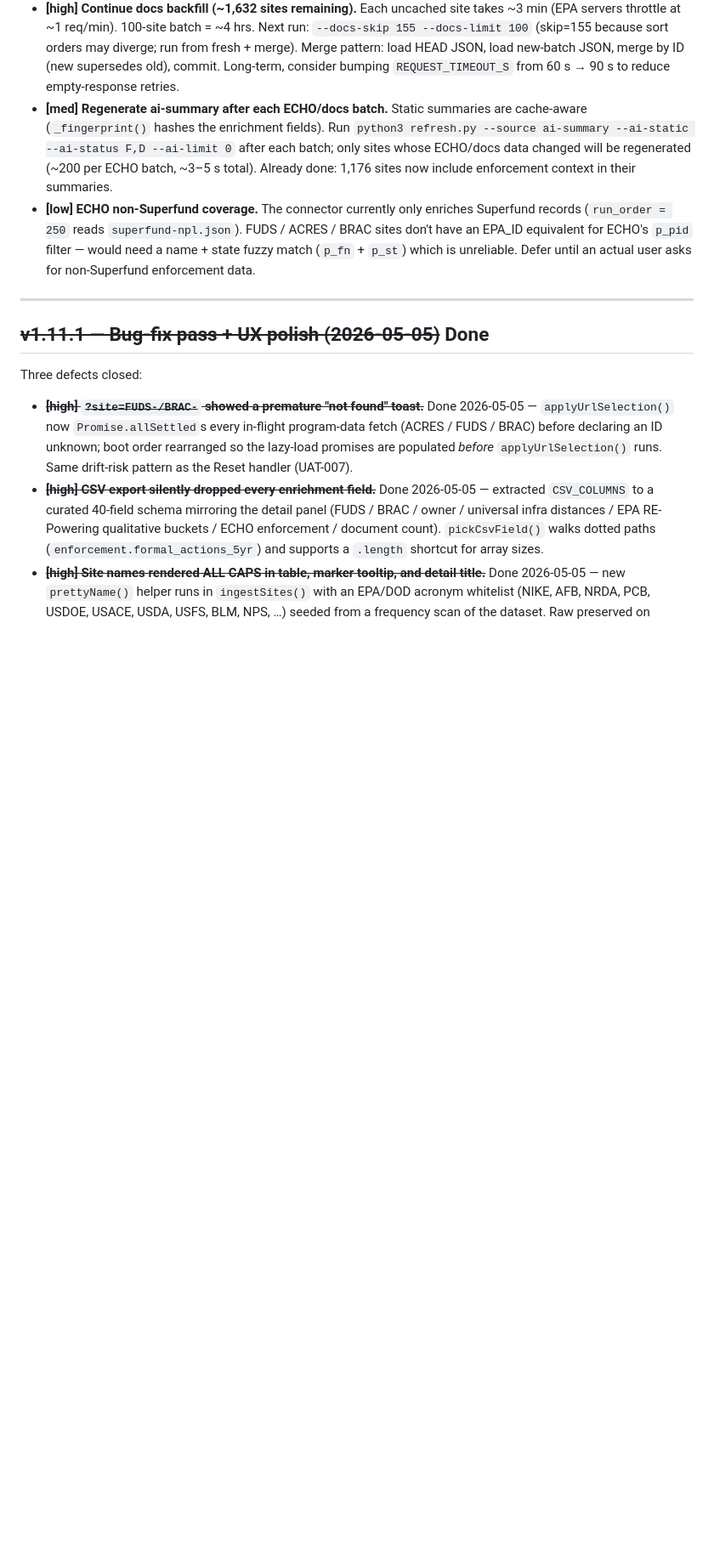
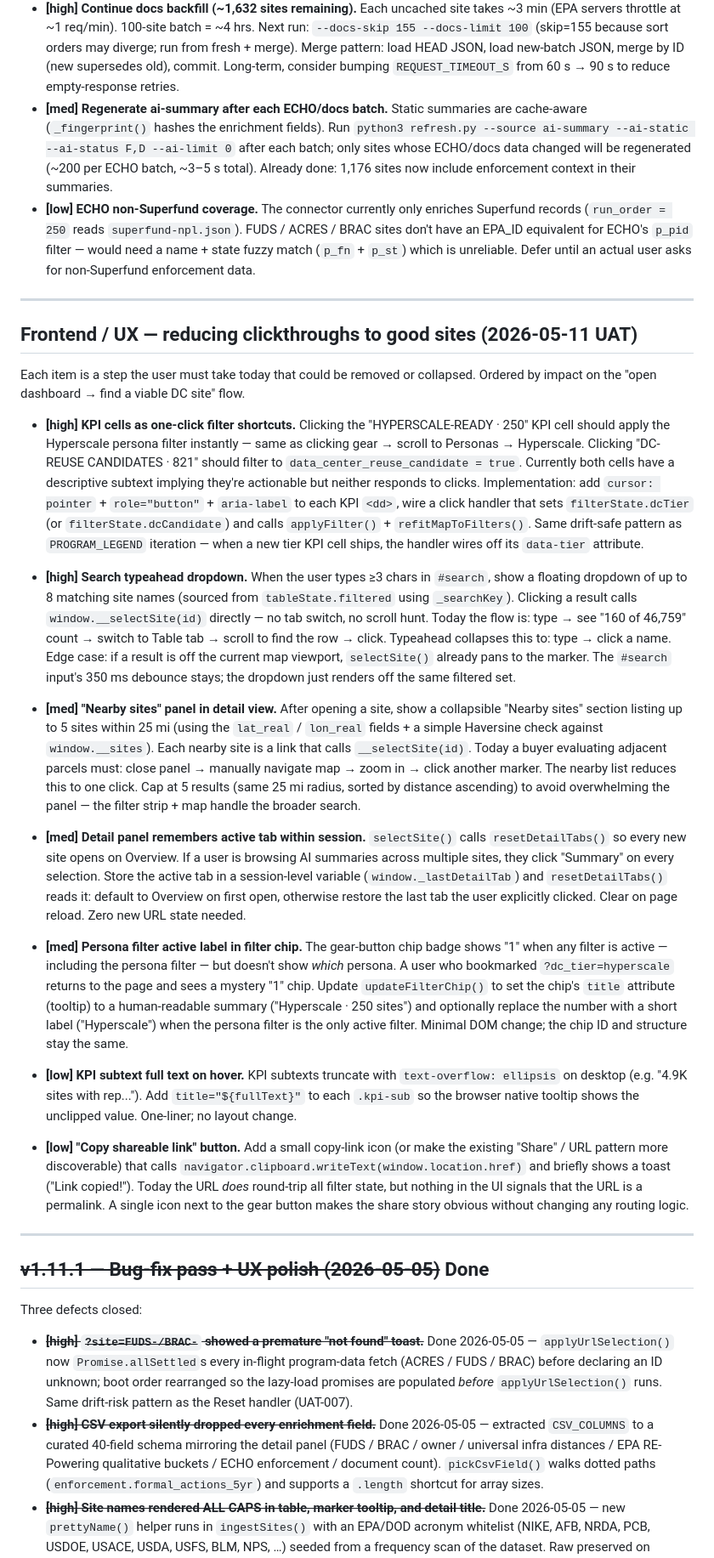
Before and after one commit to pranava0x0/brownfield-opportunities, a Markdown page: backlog.md, the part around the change. Shown at 85% size. Rendered like a GitHub page; blank space fills up the shorter version.

Commit message:
uat(2026-05-11): log two bugs, 7 UX backlog items, update skill
Two bugs from 10-min UAT run:
- Hero eyebrow shows v1.11 while v1.12/v1.13 features are live (open)
- Table IntersectionObserver fires ~8× headless → 2k rows / 18.9k DOM
  nodes instead of TABLE_PAGE_SIZE=250 (open; test only covers Map tab)

Backlog: new "reducing clickthroughs" section — KPI cells as one-click
filter shortcuts [high], search typeahead [high], nearby sites in panel
[med], tab preference memory [med], persona chip label [med], KPI
subtext tooltip [low], copy-link button [low].

Skill: syncUrl debounce gotcha, IntersectionObserver headless artefact,
viewport dimension quirk, updated Quick Reference to v1.12/v1.13 state
(new KPI IDs, corrected decimation thresholds, table DOM count), added
Documentation update guide covering issues/backlog/CLAUDE/skill.

```diff
--- a/backlog.md
+++ b/backlog.md
@@ -215,6 +215,26 @@ The v1.11.2 commit fixed the ECHO connector and shipped 380 of 1,787 Final/Delet
 - **[high] Continue docs backfill (~1,632 sites remaining).** Each uncached site takes ~3 min (EPA servers throttle at ~1 req/min). 100-site batch = ~4 hrs. Next run: `--docs-skip 155 --docs-limit 100` (skip=155 because sort orders may diverge; run from fresh + merge). Merge pattern: load HEAD JSON, load new-batch JSON, merge by ID (new supersedes old), commit. Long-term, consider bumping `REQUEST_TIMEOUT_S` from 60 s → 90 s to reduce empty-response retries.
 - **[med] Regenerate ai-summary after each ECHO/docs batch.** Static summaries are cache-aware (`_fingerprint()` hashes the enrichment fields). Run `python3 refresh.py --source ai-summary --ai-static --ai-status F,D --ai-limit 0` after each batch; only sites whose ECHO/docs data changed will be regenerated (~200 per ECHO batch, ~3–5 s total). Already done: 1,176 sites now include enforcement context in their summaries.
 - **[low] ECHO non-Superfund coverage.** The connector currently only enriches Superfund records (`run_order = 250` reads `superfund-npl.json`). FUDS / ACRES / BRAC sites don't have an EPA_ID equivalent for ECHO's `p_pid` filter — would need a name + state fuzzy match (`p_fn` + `p_st`) which is unreliable. Defer until an actual user asks for non-Superfund enforcement data.
+
+---
+
+## Frontend / UX — reducing clickthroughs to good sites (2026-05-11 UAT)
+
+Each item is a step the user must take today that could be removed or collapsed. Ordered by impact on the "open dashboard → find a viable DC site" flow.
+
+- **[high] KPI cells as one-click filter shortcuts.** Clicking the "HYPERSCALE-READY · 250" KPI cell should apply the Hyperscale persona filter instantly — same as clicking gear → scroll to Personas → Hyperscale. Clicking "DC-REUSE CANDIDATES · 821" should filter to `data_center_reuse_candidate = true`. Currently both cells have a descriptive subtext implying they're actionable but neither responds to clicks. Implementation: add `cursor: pointer` + `role="button"` + `aria-label` to each KPI `<dd>`, wire a click handler that sets `filterState.dcTier` (or `filterState.dcCandidate`) and calls `applyFilter()` + `refitMapToFilters()`. Same drift-safe pattern as `PROGRAM_LEGEND` iteration — when a new tier KPI cell ships, the handler wires off its `data-tier` attribute.
+
+- **[high] Search typeahead dropdown.** When the user types ≥3 chars in `#search`, show a floating dropdown of up to 8 matching site names (sourced from `tableState.filtered` using `_searchKey`). Clicking a result calls `window.__selectSite(id)` directly — no tab switch, no scroll hunt. Today the flow is: type → see "160 of 46,759" count → switch to Table tab → scroll to find the row → click. Typeahead collapses this to: type → click a name. Edge case: if a result is off the current map viewport, `selectSite()` already pans to the marker. The `#search` input's 350 ms debounce stays; the dropdown just renders off the same filtered set.
+
+- **[med] "Nearby sites" panel in detail view.** After opening a site, show a collapsible "Nearby sites" section listing up to 5 sites within 25 mi (using the `lat_real` / `lon_real` fields + a simple Haversine check against `window.__sites`). Each nearby site is a link that calls `__selectSite(id)`. Today a buyer evaluating adjacent parcels must: close panel → manually navigate map → zoom in → click another marker. The nearby list reduces this to one click. Cap at 5 results (same 25 mi radius, sorted by distance ascending) to avoid overwhelming the panel — the filter strip + map handle the broader search.
+
+- **[med] Detail panel remembers active tab within session.** `selectSite()` calls `resetDetailTabs()` so every new site opens on Overview. If a user is browsing AI summaries across multiple sites, they click "Summary" on every selection. Store the active tab in a session-level variable (`window._lastDetailTab`) and `resetDetailTabs()` reads it: default to Overview on first open, otherwise restore the last tab the user explicitly clicked. Clear on page reload. Zero new URL state needed.
+
+- **[med] Persona filter active label in filter chip.** The gear-button chip badge shows "1" when any filter is active — including the persona filter — but doesn't show *which* persona. A user who bookmarked `?dc_tier=hyperscale` returns to the page and sees a mystery "1" chip. Update `updateFilterChip()` to set the chip's `title` attribute (tooltip) to a human-readable summary ("Hyperscale · 250 sites") and optionally replace the number with a short label ("Hyperscale") when the persona filter is the only active filter. Minimal DOM change; the chip ID and structure stay the same.
+
+- **[low] KPI subtext full text on hover.** KPI subtexts truncate with `text-overflow: ellipsis` on desktop (e.g. "4.9K sites with rep..."). Add `title="${fullText}"` to each `.kpi-sub` so the browser native tooltip shows the unclipped value. One-liner; no layout change.
+
+- **[low] "Copy shareable link" button.** Add a small copy-link icon (or make the existing "Share" / URL pattern more discoverable) that calls `navigator.clipboard.writeText(window.location.href)` and briefly shows a toast ("Link copied!"). Today the URL *does* round-trip all filter state, but nothing in the UI signals that the URL is a permalink. A single icon next to the gear button makes the share story obvious without changing any routing logic.
 
 ---
 
```
Also changed, not shown: issues.md (+2 -0 lines), 1 other file.
